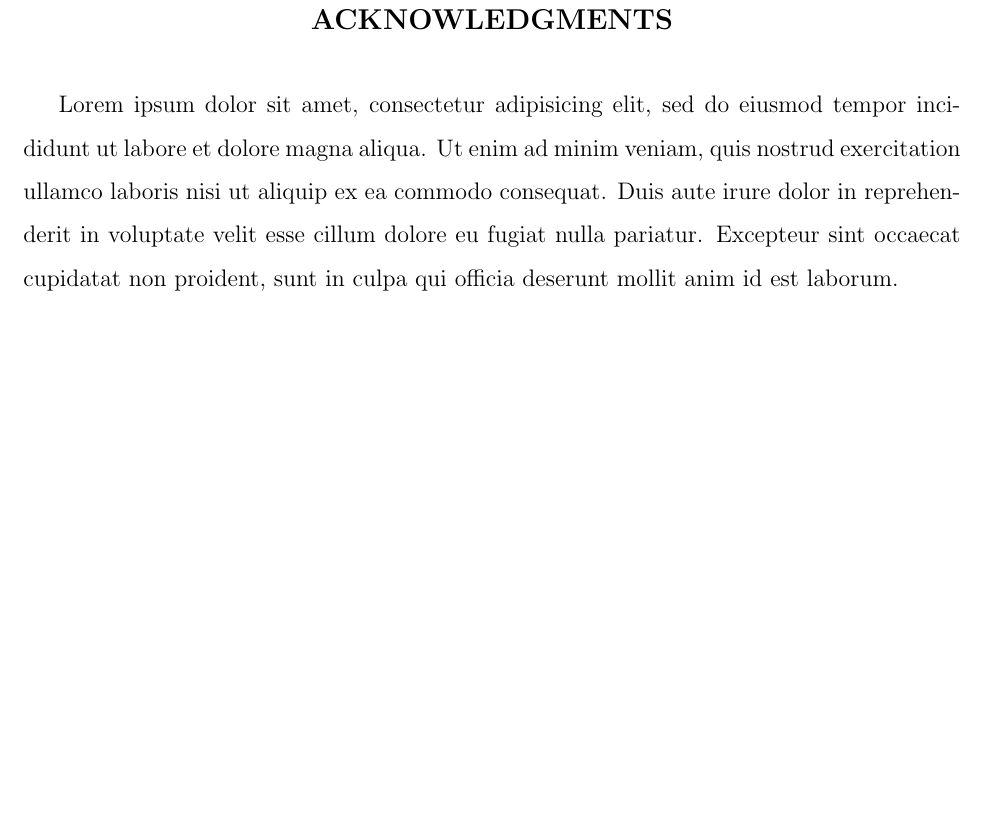
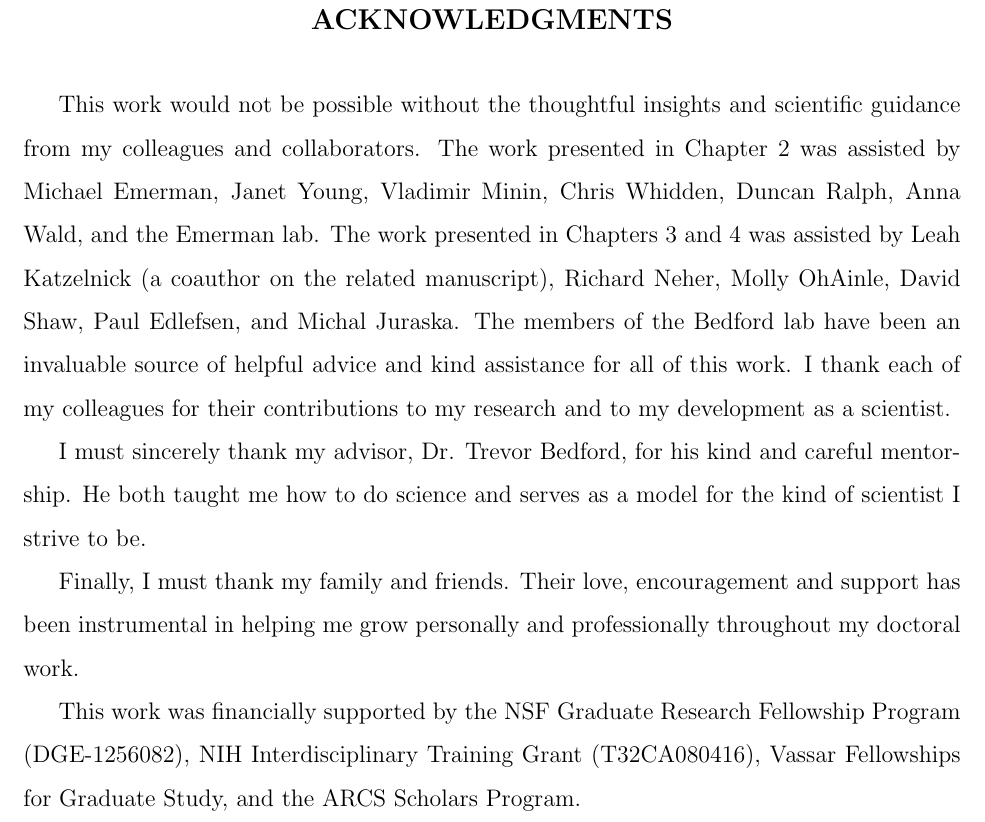
Before and after one commit to sidneymbell/dissertation, a LaTeX thesis (dissertation.tex): part of page 9 of 101, cut so that both start at the same text, the shorter picture padded with empty space. Compiled offline with pdfLaTeX.

Commit message:
Add acknowledgements

```diff
--- a/dissertation.tex
+++ b/dissertation.tex
@@ -79,7 +79,19 @@ Together, these findings demonstrate the power of phylodynamics to broaden our u
 
 \acknowledgments{% \vskip2pc
   % {\narrower\noindent
-Lorem ipsum dolor sit amet, consectetur adipisicing elit, sed do eiusmod tempor incididunt ut labore et dolore magna aliqua. Ut enim ad minim veniam, quis nostrud exercitation ullamco laboris nisi ut aliquip ex ea commodo consequat. Duis aute irure dolor in reprehenderit in voluptate velit esse cillum dolore eu fugiat nulla pariatur. Excepteur sint occaecat cupidatat non proident, sunt in culpa qui officia deserunt mollit anim id est laborum.
+  This work would not be possible without the thoughtful insights and scientific guidance from my colleagues and collaborators.
+  The work presented in Chapter 2 was assisted by Michael Emerman, Janet Young, Vladimir Minin, Chris Whidden, Duncan Ralph, Anna Wald, and the Emerman lab.
+  The work presented in Chapters 3 and 4 was assisted by Leah Katzelnick (a coauthor on the related manuscript), Richard Neher, Molly OhAinle, David Shaw, Paul Edlefsen, and Michal Juraska.
+  The members of the Bedford lab have been an invaluable source of helpful advice and kind assistance for all of this work.
+  I thank each of my colleagues for their contributions to my research and to my development as a scientist.
+
+  I must sincerely thank my advisor, Dr. Trevor Bedford, for his kind and careful mentorship.
+  He both taught me how to do science and serves as a model for the kind of scientist I strive to be.
+
+  Finally, I must thank my family and friends.
+  Their love, encouragement and support has been instrumental in helping me grow personally and professionally throughout my doctoral work.
+
+  This work was financially supported by the NSF Graduate Research Fellowship Program (DGE-1256082), NIH Interdisciplinary Training Grant (T32CA080416), Vassar Fellowships for Graduate Study, and the ARCS Scholars Program.
   % \par}
 }
 
```
